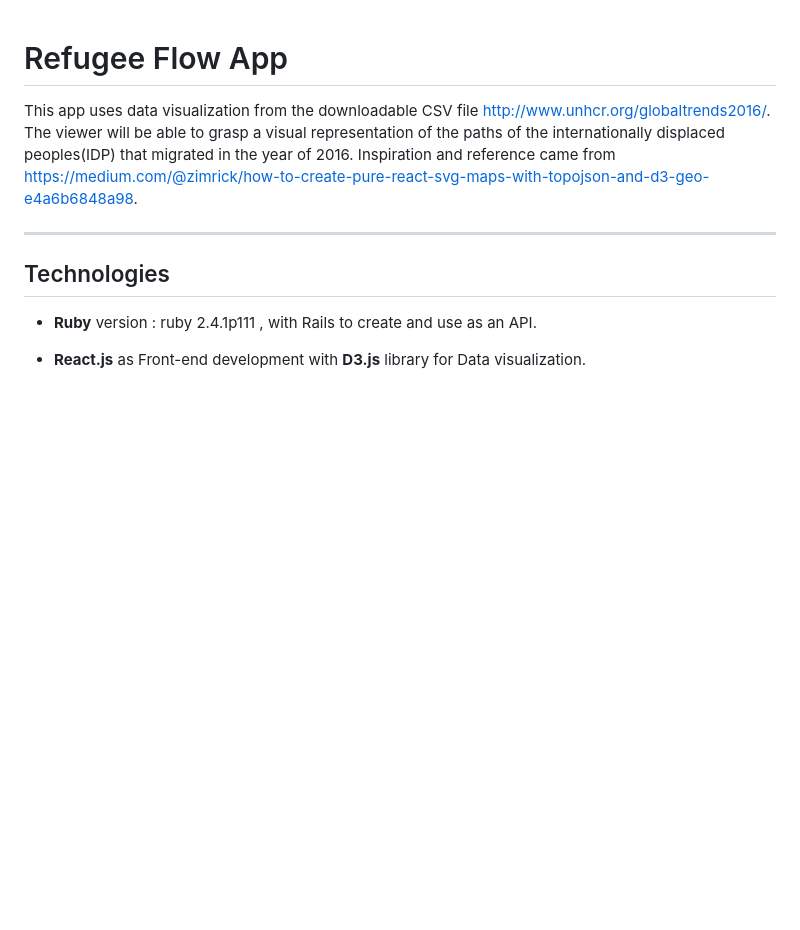
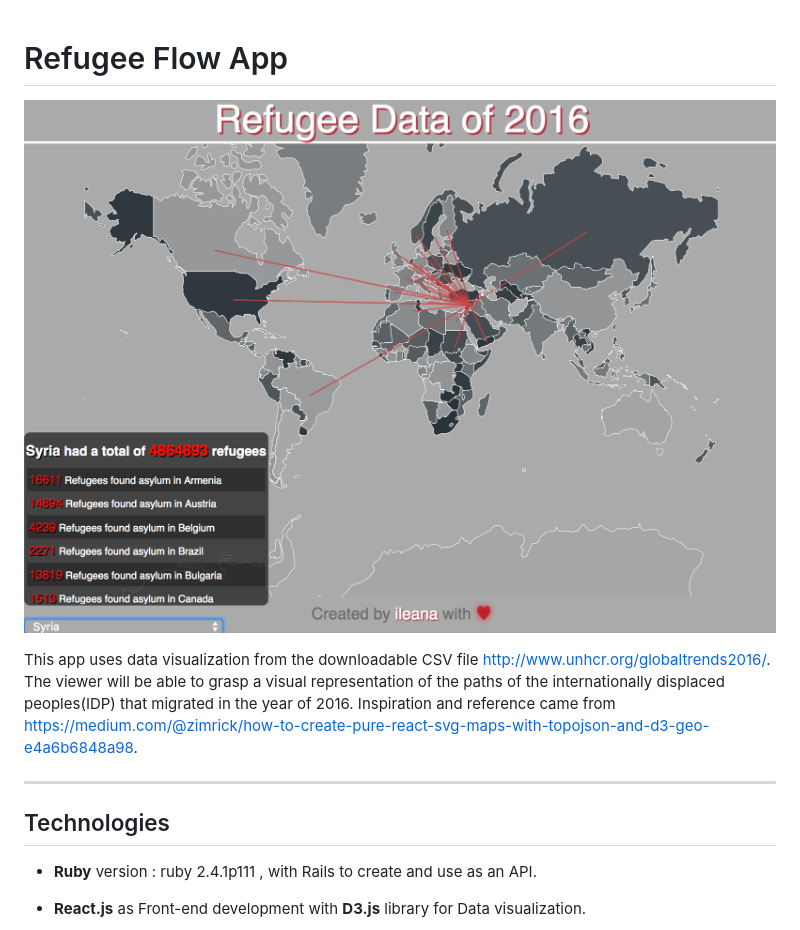
Before and after one commit to illlyo/idp2016, a Markdown page: README.md, the part around the change. GitHub-like rendering; pictures changed too: public/screen.png (added); blank space fills up the shorter version.

Commit message:
image in readme

```diff
--- a/README.md
+++ b/README.md
@@ -1,4 +1,6 @@
 # Refugee Flow App
+
+![browser-screenshot](/public/screen.png)
 
 This app uses data visualization from the downloadable CSV file <http://www.unhcr.org/globaltrends2016/>.
 The viewer will be able to grasp a visual representation of the paths of the internationally displaced peoples(IDP) that migrated in the year of 2016. Inspiration and reference came from <https://medium.com/@zimrick/how-to-create-pure-react-svg-maps-with-topojson-and-d3-geo-e4a6b6848a98>.
```
